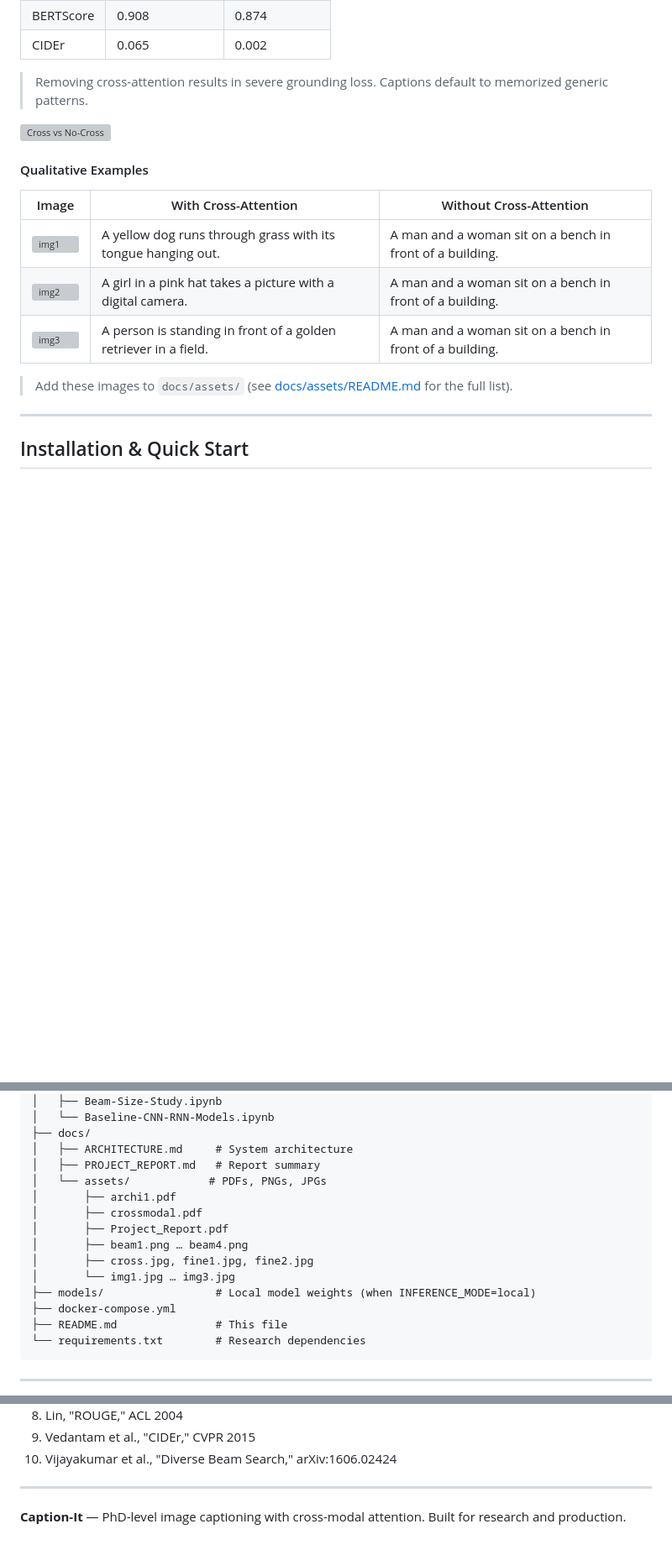
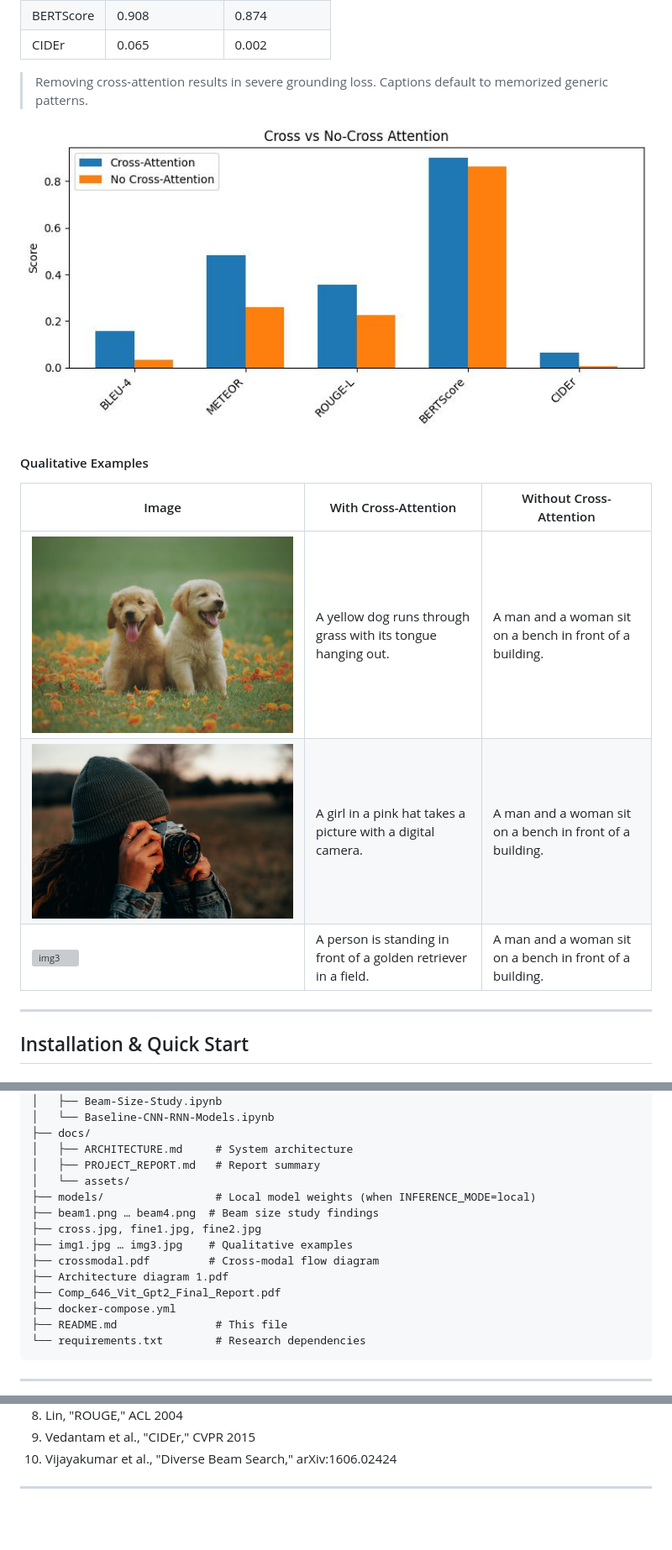
Before and after one commit to Sai-Santhosh/Caption-It-Deployment-Version, a Markdown page: README.md, 3 parts joined by grey strips. Shown at 84% size. Rendered like a GitHub page; blank space fills up the shorter version; grey boxes are pictures that could not be loaded.

```diff
--- a/README.md
+++ b/README.md
@@ -160,17 +159,15 @@ Fine-tuned model improves BLEU-4 (+0.041), ROUGE-L (+0.054), CIDEr (+0.192), and
 
 > Removing cross-attention results in severe grounding loss. Captions default to memorized generic patterns.
 
-![Cross vs No-Cross](docs/assets/cross.jpg)
+![Cross vs No-Cross](cross.jpg)
 
 #### Qualitative Examples
 
 | Image | With Cross-Attention | Without Cross-Attention |
 |-------|----------------------|-------------------------|
-| ![img1](docs/assets/img1.jpg) | A yellow dog runs through grass with its tongue hanging out. | A man and a woman sit on a bench in front of a building. |
-| ![img2](docs/assets/img2.jpg) | A girl in a pink hat takes a picture with a digital camera. | A man and a woman sit on a bench in front of a building. |
-| ![img3](docs/assets/img3.jpg) | A person is standing in front of a golden retriever in a field. | A man and a woman sit on a bench in front of a building. |
-
-> Add these images to `docs/assets/` (see [docs/assets/README.md](docs/assets/README.md) for the full list).
+| ![img1](img1.jpg) | A yellow dog runs through grass with its tongue hanging out. | A man and a woman sit on a bench in front of a building. |
+| ![img2](img2.jpg) | A girl in a pink hat takes a picture with a digital camera. | A man and a woman sit on a bench in front of a building. |
+| ![img3](img3.jpg) | A person is standing in front of a golden retriever in a field. | A man and a woman sit on a bench in front of a building. |
 
 ---
 
@@ -329,14 +326,14 @@ final_deployment/
 ├── docs/
 │   ├── ARCHITECTURE.md     # System architecture
 │   ├── PROJECT_REPORT.md   # Report summary
-│   └── assets/            # PDFs, PNGs, JPGs
-│       ├── archi1.pdf
-│       ├── crossmodal.pdf
-│       ├── Project_Report.pdf
-│       ├── beam1.png … beam4.png
-│       ├── cross.jpg, fine1.jpg, fine2.jpg
-│       └── img1.jpg … img3.jpg
+│   └── assets/
 ├── models/                 # Local model weights (when INFERENCE_MODE=local)
+├── beam1.png … beam4.png  # Beam size study findings
+├── cross.jpg, fine1.jpg, fine2.jpg
+├── img1.jpg … img3.jpg    # Qualitative examples
+├── crossmodal.pdf         # Cross-modal flow diagram
+├── Architecture diagram 1.pdf
+├── Comp_646_Vit_Gpt2_Final_Report.pdf
 ├── docker-compose.yml
 ├── README.md               # This file
 └── requirements.txt        # Research dependencies
@@ -367,5 +364,3 @@ final_deployment/
 10. Vijayakumar et al., "Diverse Beam Search," arXiv:1606.02424
 
 ---
-
-**Caption-It** — PhD-level image captioning with cross-modal attention. Built for research and production.
```
Also changed, not shown: other parts of README.md (+7 -8 lines).
